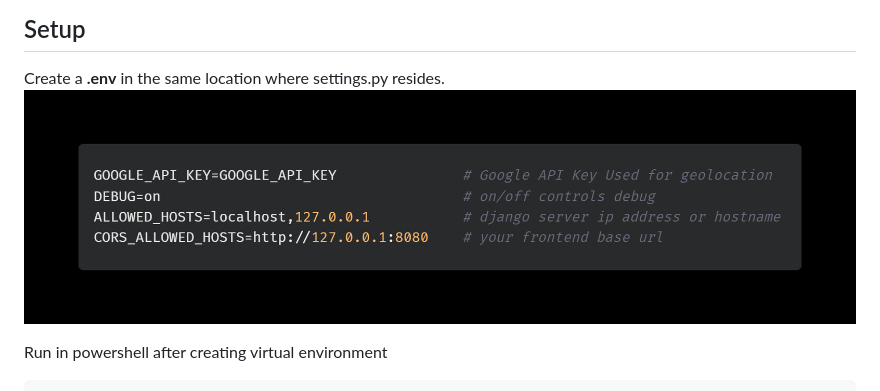
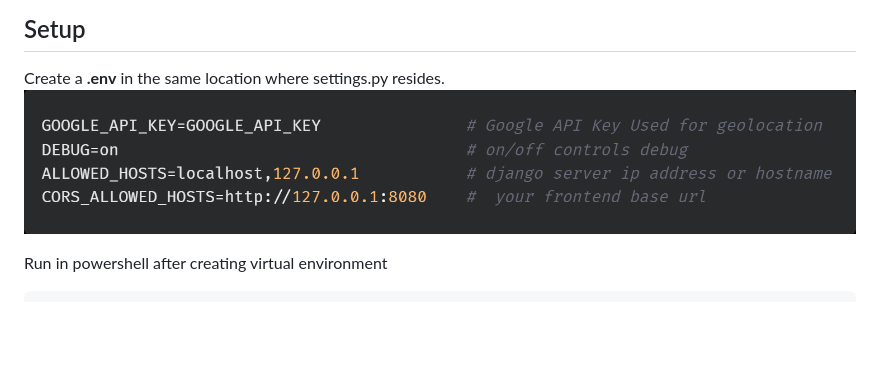
Before and after one commit to mmpc-nyc/inventory_mgmt, a Markdown page: docs/README.md, the part around the change. Rendered like a GitHub page; pictures changed too: docs/img.png (added); blank space fills up the shorter version.

Commit message:
updated formatting

````diff
--- a/docs/README.md
+++ b/docs/README.md
@@ -6,7 +6,7 @@
 
 
 Create a **.env** in the same location where settings.py resides.
-![env](env.png)
+![img.png](img.png)
 
 Run in powershell after creating virtual environment
 ```powershell
````
